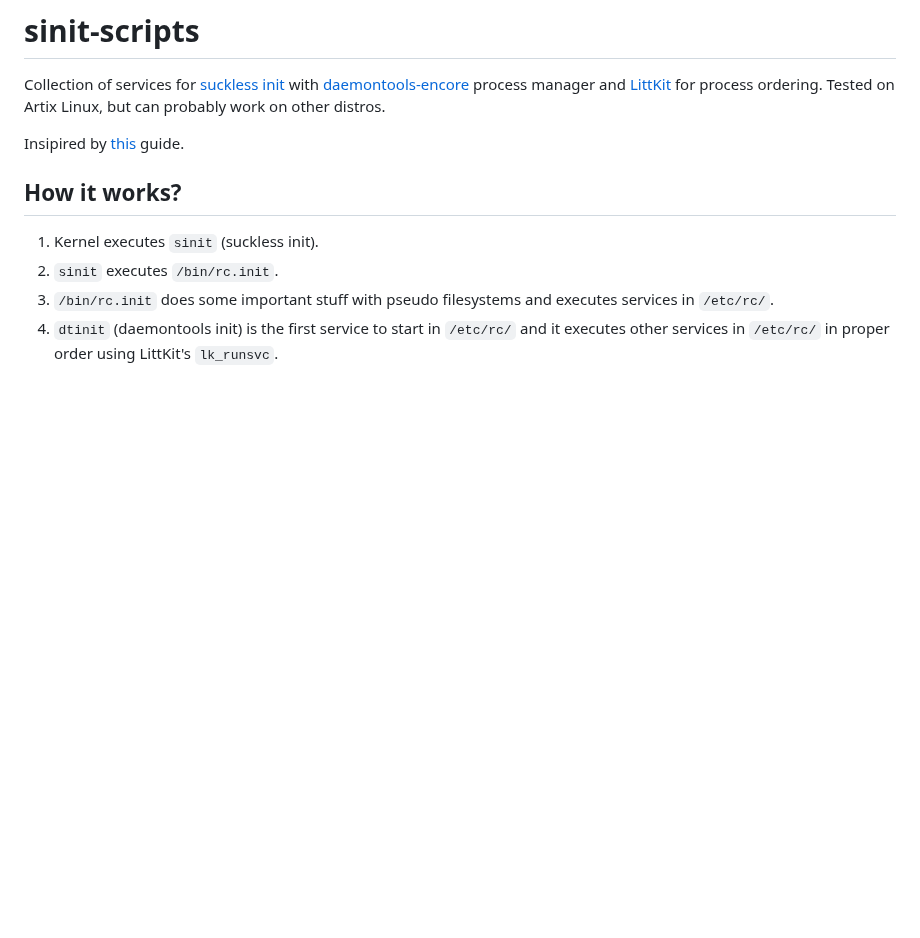
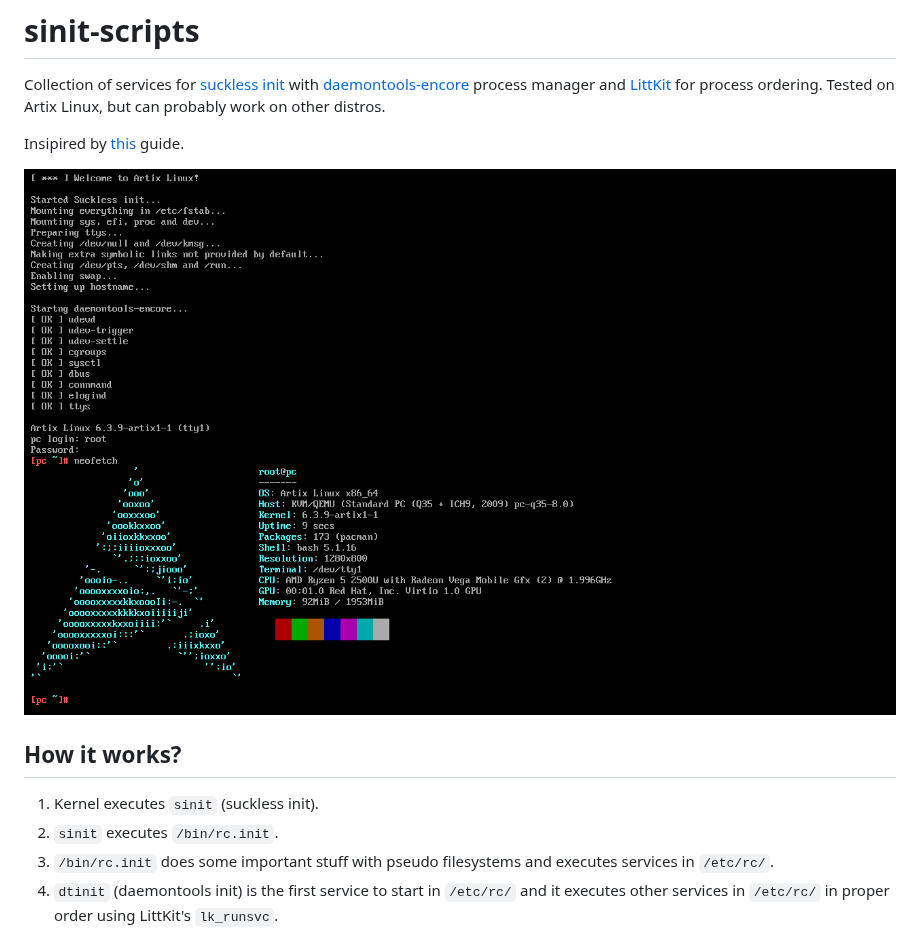
Before and after one commit to Andrey0189/sinit-scripts, a Markdown page: README.md, the part around the change. GitHub-like rendering; pictures changed too: stuff/artix-sinit.png (added); blank space fills up the shorter version.

Commit message:
Fixes + image

```diff
--- a/README.md
+++ b/README.md
@@ -3,6 +3,8 @@
 Collection of services for [suckless init](https://core.suckless.org/sinit/) with [daemontools-encore](http://untroubled.org/daemontools-encore/) process manager and [LittKit](http://troubleshooters.com/projects/littkit/) for process ordering. Tested on Artix Linux, but can probably work on other distros.
 
 Insipired by [this](http://troubleshooters.com/linux/diy/suckless_init_on_plop.htm) guide.
+
+![megainit](./stuff/artix-sinit.png)
 
 ## How it works?
 
```
Also changed, not shown: 1 other file.
